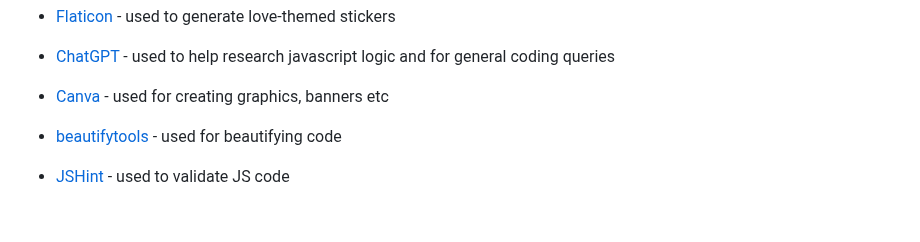
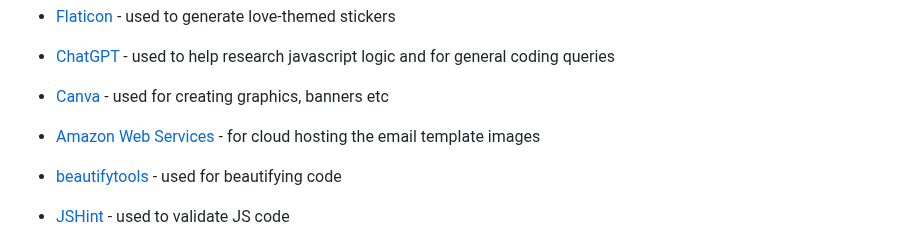
Before and after one commit to yamesjamess/feb-24-hackathon-love-riot, a Markdown page: README.md, the part around one of its changes. Rendered like a GitHub page; blank space fills up the shorter version.

Commit message:
Add AWS link to email section and tech list

```diff
--- a/README.md
+++ b/README.md
@@ -202,6 +202,7 @@ The following set of [Flaticon](https://www.flaticon.com/) stickers were then fo
 - [Flaticon](https://www.flaticon.com) - used to generate love-themed stickers
 - [ChatGPT](https://chat.openai.com/) - used to help research javascript logic and for general coding queries
 - [Canva](http://canva.com) - used for creating graphics, banners etc
+- [Amazon Web Services](https://aws.amazon.com/) - for cloud hosting the email template images
 
 - [beautifytools](https://beautifytools.com/) - used for beautifying code
 - [JSHint](https://jshint.com/) - used to validate JS code
```
Also changed, not shown: other parts of README.md (+1 -1 lines).
